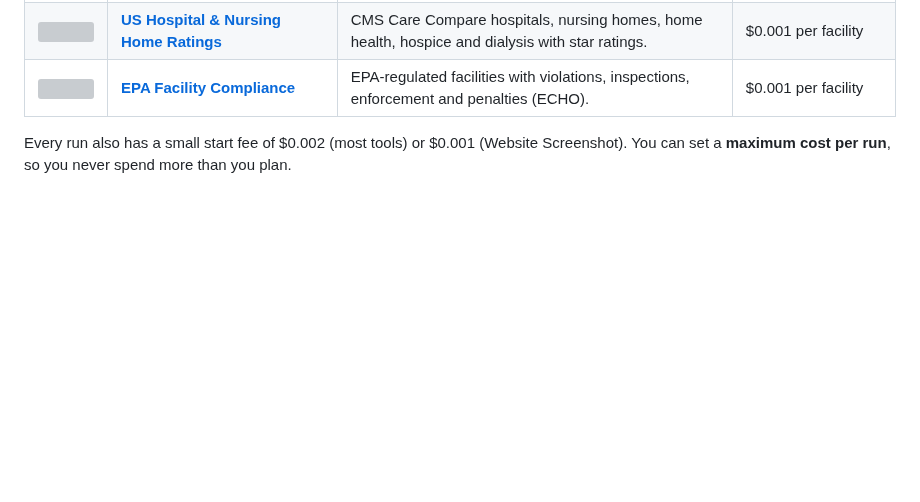
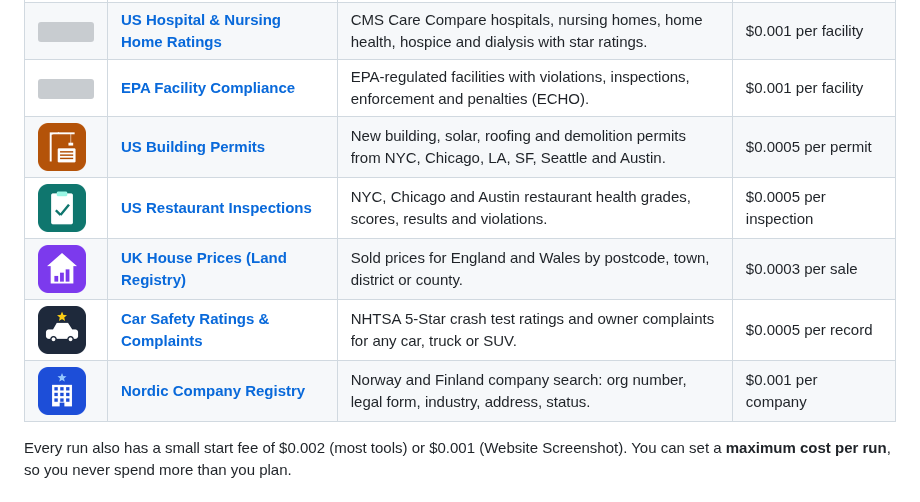
Before and after one commit to rahul01-crypto/apify-data-tools, a Markdown page: README.md, the part around the change. Rendered like a GitHub page; pictures changed too: logos/car-safety-ratings-complaints.png (added), logos/nordic-company-registry.png (added), logos/uk-house-prices-land-registry.png (added); blank space fills up the shorter version; grey boxes are pictures that could not be loaded.

Commit message:
Add tools 56-60: building permits, restaurant inspections, UK house prices, NHTSA safety, Nordic companies

```diff
--- a/README.md
+++ b/README.md
@@ -63,6 +63,11 @@ All tools use public data only (official APIs, public feeds and public web pages
 | <img src="logos/fema-disaster-declarations.png" width="48" alt=""> | **[FEMA Disaster Declarations](https://apify.com/pankajbhatia/fema-disaster-declarations)** | US federal disaster declarations by state, county and incident type, with FEMA aid totals. | $0.0005 per declaration |
 | <img src="logos/us-healthcare-facility-ratings.png" width="48" alt=""> | **[US Hospital & Nursing Home Ratings](https://apify.com/pankajbhatia/us-healthcare-facility-ratings)** | CMS Care Compare hospitals, nursing homes, home health, hospice and dialysis with star ratings. | $0.001 per facility |
 | <img src="logos/epa-facility-compliance.png" width="48" alt=""> | **[EPA Facility Compliance](https://apify.com/pankajbhatia/epa-facility-compliance)** | EPA-regulated facilities with violations, inspections, enforcement and penalties (ECHO). | $0.001 per facility |
+| <img src="logos/us-building-permits.png" width="48" alt=""> | **[US Building Permits](https://apify.com/pankajbhatia/us-building-permits)** | New building, solar, roofing and demolition permits from NYC, Chicago, LA, SF, Seattle and Austin. | $0.0005 per permit |
+| <img src="logos/us-restaurant-inspections.png" width="48" alt=""> | **[US Restaurant Inspections](https://apify.com/pankajbhatia/us-restaurant-inspections)** | NYC, Chicago and Austin restaurant health grades, scores, results and violations. | $0.0005 per inspection |
+| <img src="logos/uk-house-prices-land-registry.png" width="48" alt=""> | **[UK House Prices (Land Registry)](https://apify.com/pankajbhatia/uk-house-prices-land-registry)** | Sold prices for England and Wales by postcode, town, district or county. | $0.0003 per sale |
+| <img src="logos/car-safety-ratings-complaints.png" width="48" alt=""> | **[Car Safety Ratings & Complaints](https://apify.com/pankajbhatia/car-safety-ratings-complaints)** | NHTSA 5-Star crash test ratings and owner complaints for any car, truck or SUV. | $0.0005 per record |
+| <img src="logos/nordic-company-registry.png" width="48" alt=""> | **[Nordic Company Registry](https://apify.com/pankajbhatia/nordic-company-registry)** | Norway and Finland company search: org number, legal form, industry, address, status. | $0.001 per company |
 
 Every run also has a small start fee of $0.002 (most tools) or $0.001 (Website Screenshot). You can set a **maximum cost per run**, so you never spend more than you plan.
 
```
